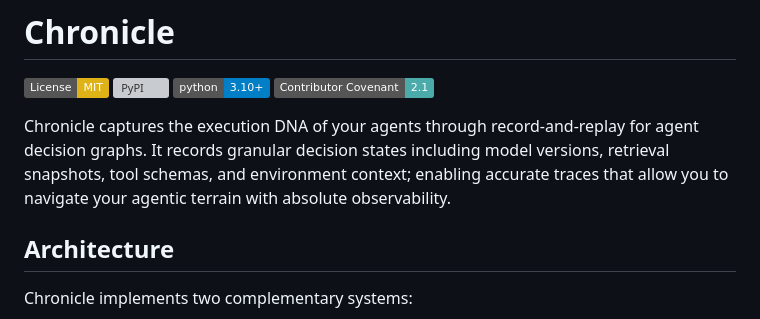
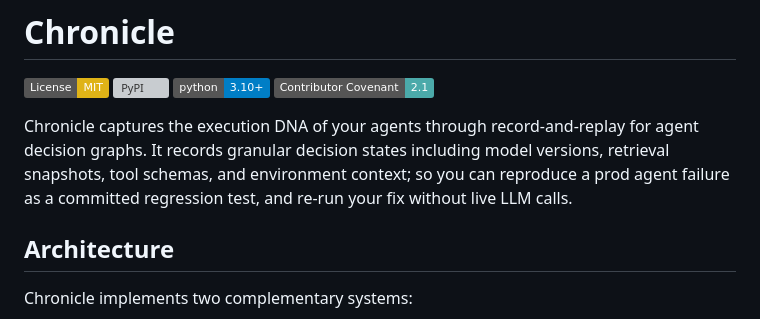
Before and after one commit to theagentplane/chronicle, a Markdown page: README.md, the part around the change. Drawn GitHub-style; badges without logos; grey boxes are pictures that could not be loaded.

```diff
--- a/README.md
+++ b/README.md
@@ -5,7 +5,7 @@
 [![Python](https://img.shields.io/badge/python-3.10%2B-blue.svg)](https://pypi.org/project/agent-chronicle/)
 [![Contributor Covenant](https://img.shields.io/badge/Contributor%20Covenant-2.1-4baaaa.svg)](CODE_OF_CONDUCT.md)
 
-Chronicle captures the execution DNA of your agents through record-and-replay for agent decision graphs. It records granular decision states including model versions, retrieval snapshots, tool schemas, and environment context; enabling accurate traces that allow you to navigate your agentic terrain with absolute observability.
+Chronicle captures the execution DNA of your agents through record-and-replay for agent decision graphs. It records granular decision states including model versions, retrieval snapshots, tool schemas, and environment context; so you can reproduce a prod agent failure as a committed regression test, and re-run your fix without live LLM calls.
 
 ## Architecture
 
```
